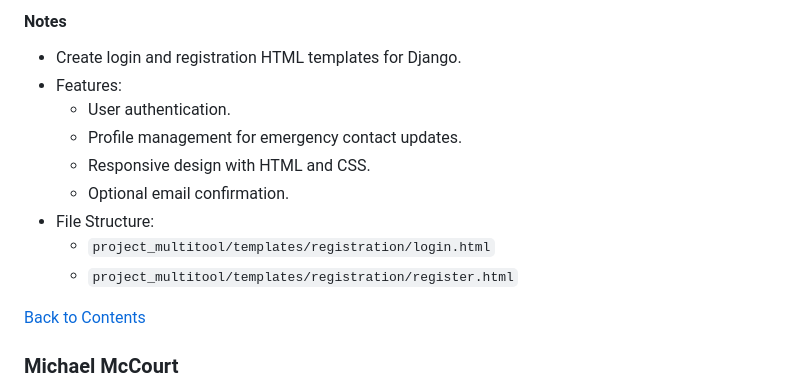
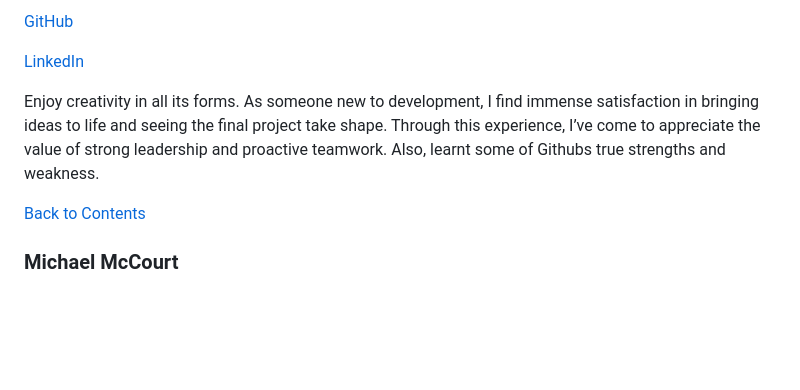
Before and after one commit to 3disturbed/Protect_Multitool, a Markdown page: README.md, the part around one of its changes. GitHub-like rendering; blank space fills up the shorter version.

```diff
--- a/README.md
+++ b/README.md
@@ -220,14 +221,9 @@ To set up the project locally, follow these steps:
 
-#### Notes
-- Create login and registration HTML templates for Django.
-- Features:
-  - User authentication.
-  - Profile management for emergency contact updates.
-  - Responsive design with HTML and CSS.
-  - Optional email confirmation.
-- File Structure:
-  - `project_multitool/templates/registration/login.html`
-  - `project_multitool/templates/registration/register.html`
+[GitHub](https://github.com/Lochy2000)
+
+[LinkedIn](https://www.linkedin.com/in/lochlann-ohiggins-developer/)
+
+Enjoy creativity in all its forms. As someone new to development, I find immense satisfaction in bringing ideas to life and seeing the final project take shape. Through this experience, I’ve come to appreciate the value of strong leadership and proactive teamwork. Also, learnt some of Githubs true strengths and weakness.
 
 [Back to Contents](#contents)
 
```
Also changed, not shown: other parts of README.md (+10 -7 lines).
